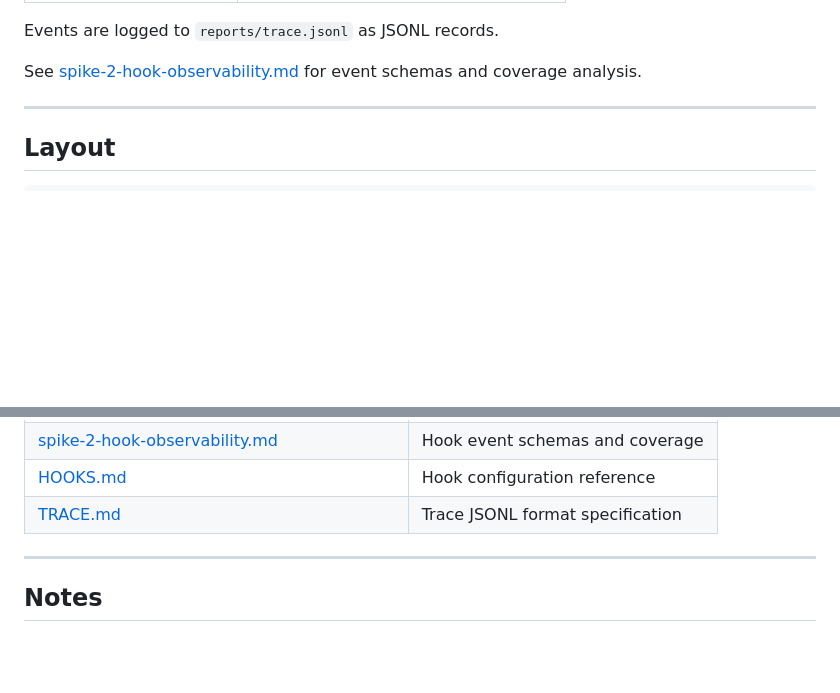
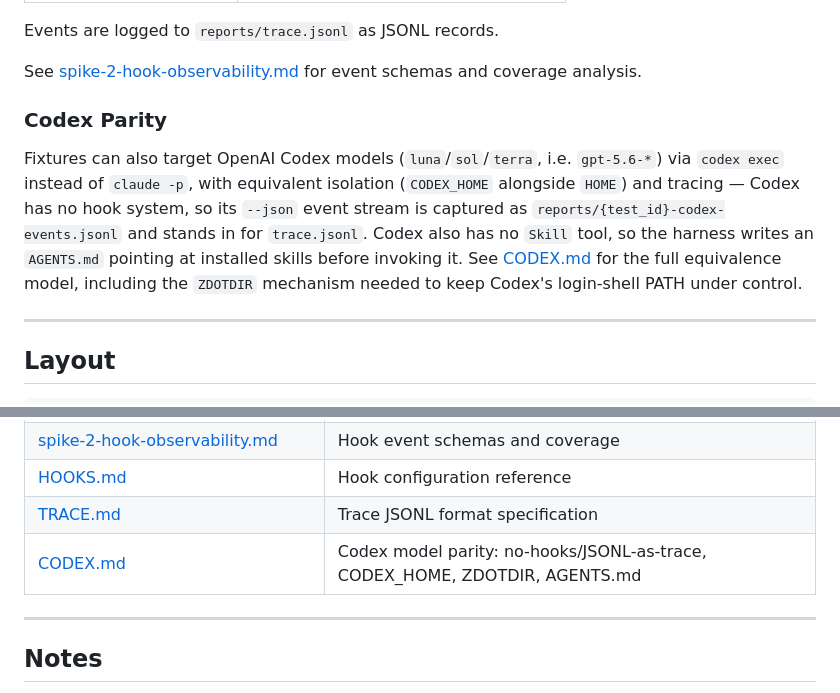
Before and after one commit to randlee/sc-test-harness, a Markdown page: README.md, 2 parts joined by grey strips. GitHub-like rendering; blank space fills up the shorter version.

```diff
--- a/README.md
+++ b/README.md
@@ -51,6 +51,18 @@ All Claude events are captured via hooks in `.claude/settings.json`:
 Events are logged to `reports/trace.jsonl` as JSONL records.
 
 See [spike-2-hook-observability.md](docs/spike-2-hook-observability.md) for event schemas and coverage analysis.
+
+### Codex Parity
+
+Fixtures can also target OpenAI Codex models (`luna`/`sol`/`terra`, i.e.
+`gpt-5.6-*`) via `codex exec` instead of `claude -p`, with equivalent
+isolation (`CODEX_HOME` alongside `HOME`) and tracing — Codex has no hook
+system, so its `--json` event stream is captured as
+`reports/{test_id}-codex-events.jsonl` and stands in for `trace.jsonl`.
+Codex also has no `Skill` tool, so the harness writes an `AGENTS.md`
+pointing at installed skills before invoking it. See
+[CODEX.md](docs/CODEX.md) for the full equivalence model, including the
+`ZDOTDIR` mechanism needed to keep Codex's login-shell PATH under control.
 
 ---
 
@@ -137,6 +149,7 @@ The test harness:
 | [spike-2-hook-observability.md](docs/spike-2-hook-observability.md) | Hook event schemas and coverage |
 | [HOOKS.md](docs/HOOKS.md) | Hook configuration reference |
 | [TRACE.md](docs/TRACE.md) | Trace JSONL format specification |
+| [CODEX.md](docs/CODEX.md) | Codex model parity: no-hooks/JSONL-as-trace, CODEX_HOME, ZDOTDIR, AGENTS.md |
 
 ---
 
```
Also changed, not shown: docs/CODEX.md (added, +128 -0 lines).
